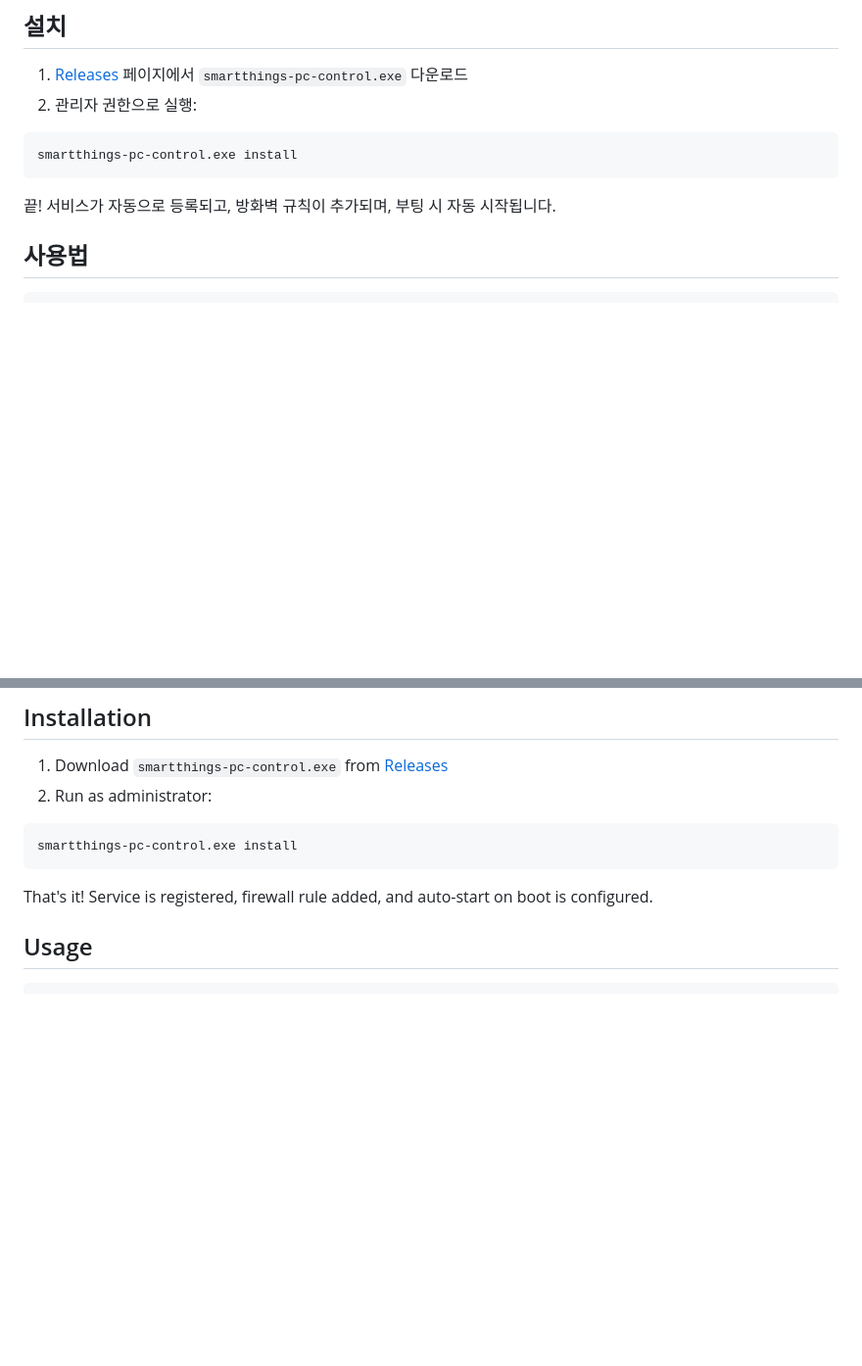
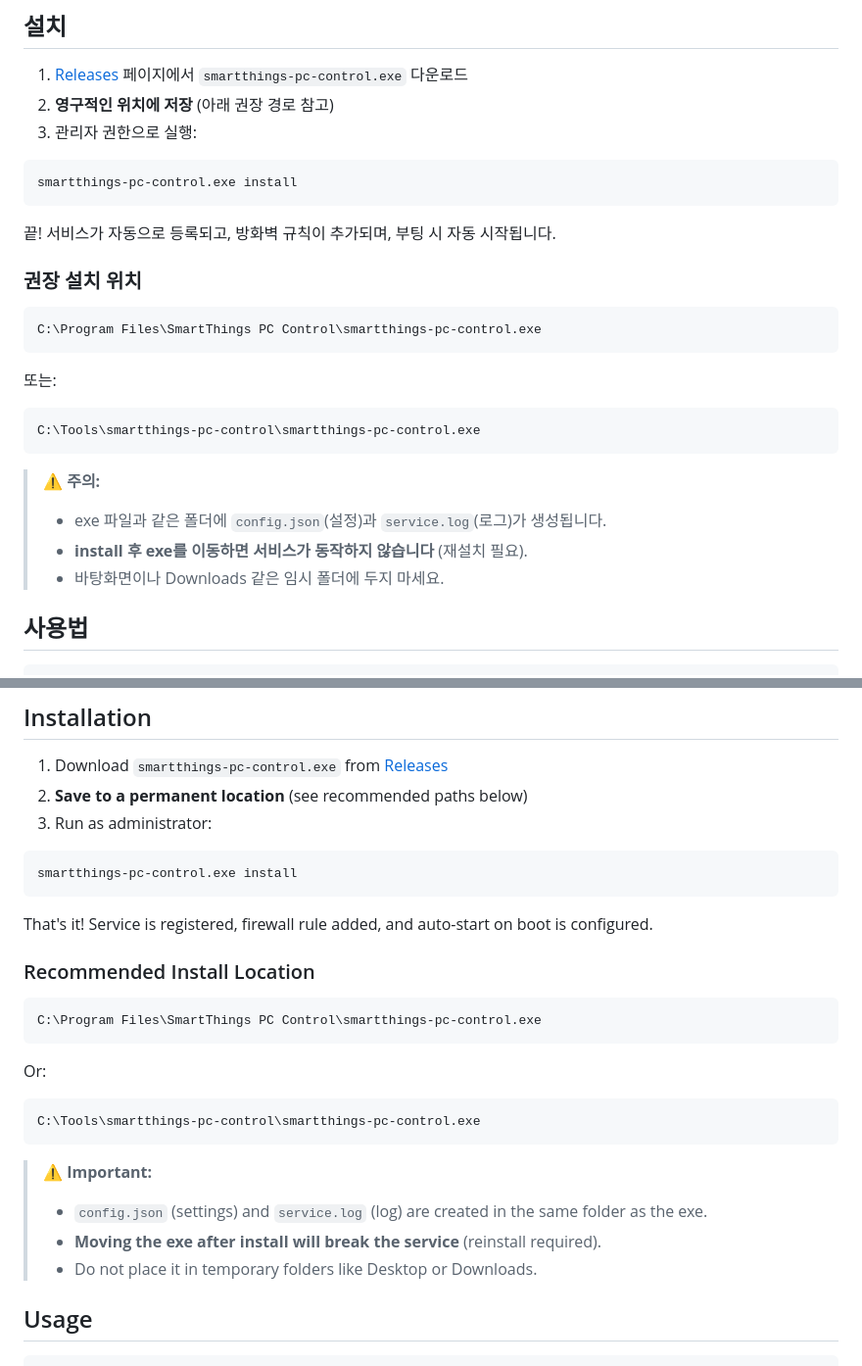
Before and after one commit to Protomothis/smartthings-pc-control, a Markdown page: README.md, 2 parts joined by grey strips. Shown at 98% size. GitHub-like rendering; blank space fills up the shorter version.

Commit message:
docs: README에 exe 설치 위치 권장 및 설정 보관 안내 추가 (#16)

````diff
--- a/README.md
+++ b/README.md
@@ -31,13 +31,31 @@ SmartThings Edge 드라이버 호환 Windows PC 전원 제어 서비스입니다
 ## 설치
 
 1. [Releases](https://github.com/Protomothis/smartthings-pc-control/releases) 페이지에서 `smartthings-pc-control.exe` 다운로드
-2. 관리자 권한으로 실행:
+2. **영구적인 위치에 저장** (아래 권장 경로 참고)
+3. 관리자 권한으로 실행:
 
 ```
 smartthings-pc-control.exe install
 ```
 
 끝! 서비스가 자동으로 등록되고, 방화벽 규칙이 추가되며, 부팅 시 자동 시작됩니다.
+
+### 권장 설치 위치
+
+```
+C:\Program Files\SmartThings PC Control\smartthings-pc-control.exe
+```
+
+또는:
+
+```
+C:\Tools\smartthings-pc-control\smartthings-pc-control.exe
+```
+
+> ⚠️ **주의:**
+> - exe 파일과 같은 폴더에 `config.json`(설정)과 `service.log`(로그)가 생성됩니다.
+> - **install 후 exe를 이동하면 서비스가 동작하지 않습니다** (재설치 필요).
+> - 바탕화면이나 Downloads 같은 임시 폴더에 두지 마세요.
 
 ## 사용법
 
@@ -127,13 +145,31 @@ This project:
 ## Installation
 
 1. Download `smartthings-pc-control.exe` from [Releases](https://github.com/Protomothis/smartthings-pc-control/releases)
-2. Run as administrator:
+2. **Save to a permanent location** (see recommended paths below)
+3. Run as administrator:
 
 ```
 smartthings-pc-control.exe install
 ```
 
 That's it! Service is registered, firewall rule added, and auto-start on boot is configured.
+
+### Recommended Install Location
+
+```
+C:\Program Files\SmartThings PC Control\smartthings-pc-control.exe
+```
+
+Or:
+
+```
+C:\Tools\smartthings-pc-control\smartthings-pc-control.exe
+```
+
+> ⚠️ **Important:**
+> - `config.json` (settings) and `service.log` (log) are created in the same folder as the exe.
+> - **Moving the exe after install will break the service** (reinstall required).
+> - Do not place it in temporary folders like Desktop or Downloads.
 
 ## Usage
 
````
